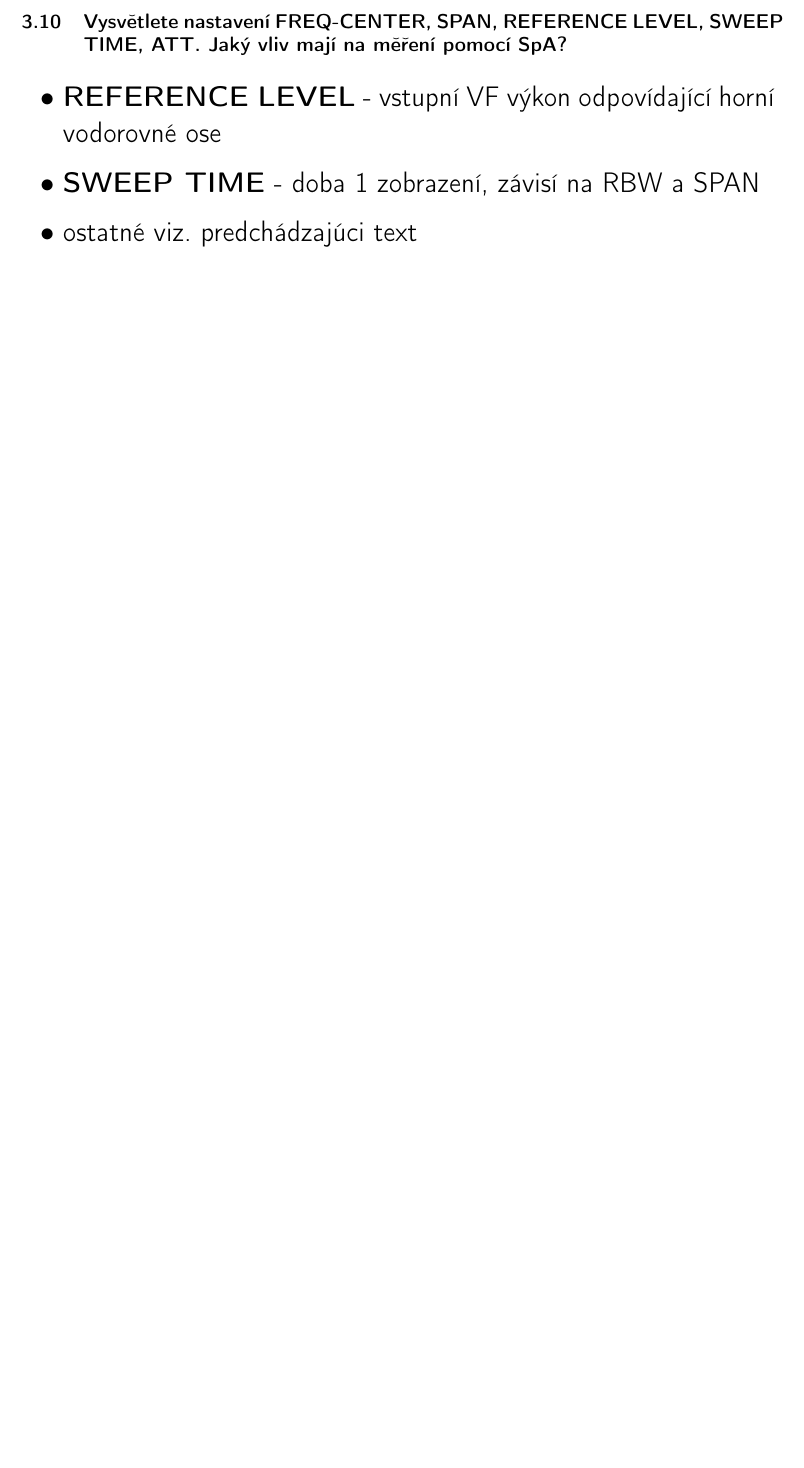
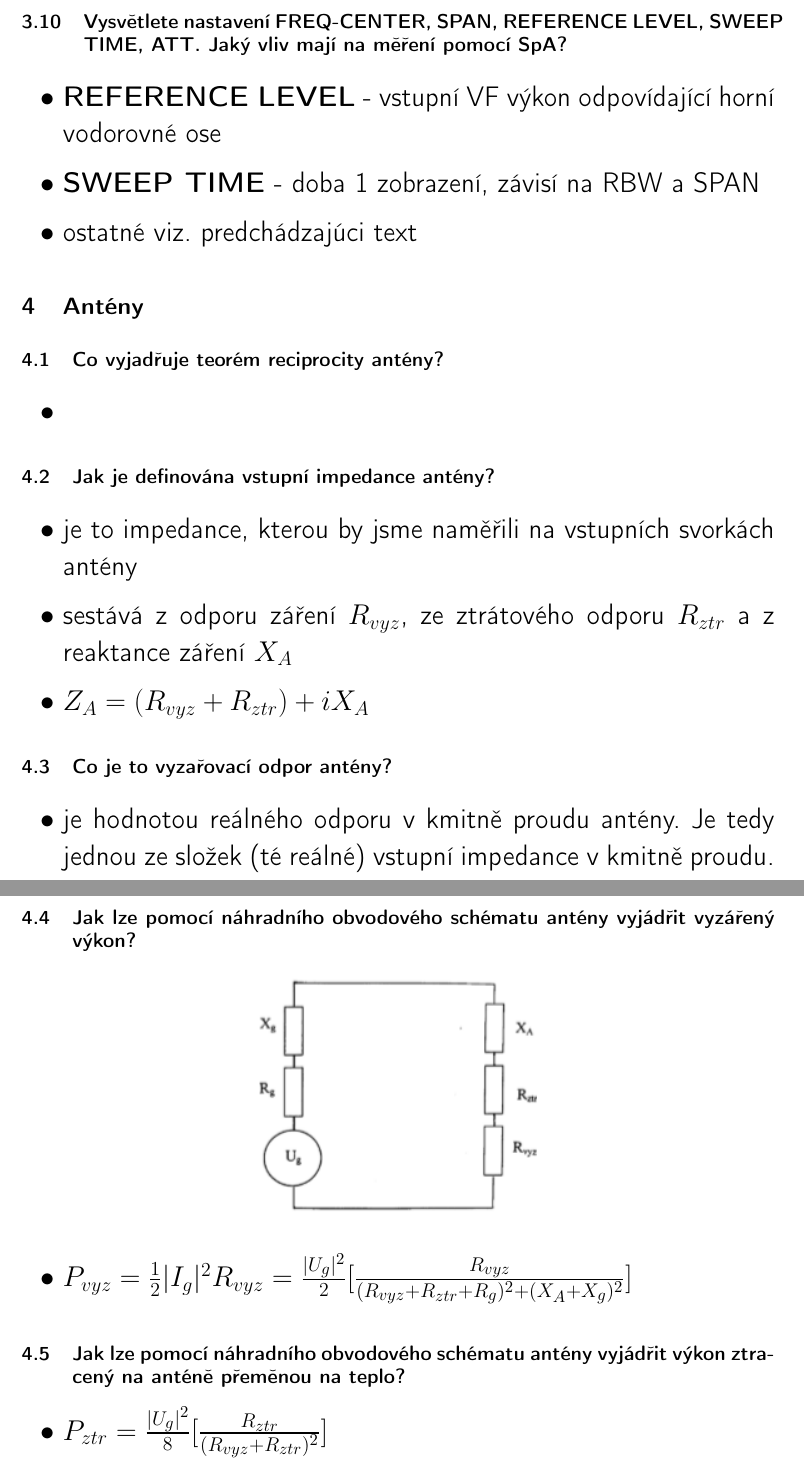
Before and after one commit to amo151/tbk_otazky, a LaTeX document (tbk_edit.tex): part of page 8 of 8 before the commit and two parts of pages 8 and 9 of 9 after it, the two joined at a grey line, cut so that both start at the same text, the shorter picture padded with empty space. Compiled offline with pdfLaTeX.

Commit message:
Completed with one one missing item

```diff
--- a/tbk_edit.tex
+++ b/tbk_edit.tex
@@ -160,4 +160,30 @@
 	\item ostatné viz. predchádzajúci text
 \end{itemize}
 
+\section{Antény}
+\subsection{\textbf{Co vyjadřuje teorém reciprocity antény?}}
+\begin{itemize}
+	\item
+\end{itemize}
+\subsection{\textbf{Jak je definována vstupní impedance antény?}}
+\begin{itemize}
+	\item je to impedance, kterou by jsme naměřili na vstupních svorkách antény
+	\item sestává z odporu záření $R_{vyz}$, ze ztrátového odporu $R_{ztr}$ a z reaktance záření $X_A$
+	\item $Z_A = (R_{vyz} + R_{ztr}) + iX_A$
+\end{itemize}
+\subsection{\textbf{Co je to vyzařovací odpor antény?}}
+\begin{itemize}
+	\item je hodnotou reálného odporu v kmitně proudu antény. Je tedy jednou ze složek (té reálné) vstupní impedance v kmitně proudu.
+\end{itemize}
+\subsection{\textbf{Jak lze pomocí náhradního obvodového schématu antény vyjádřit vyzářený výkon?}}
+\begin{center}
+\includegraphics{images/ant_nahr.png}
+\end{center}
+\begin{itemize}
+	\item $P_{vyz} = \frac{1}{2}|I_g|^2R_{vyz}=\frac{|U_g|^2}{2}[\frac{R_{vyz}}{(R_{vyz}+R_{ztr}+R_g)^2+(X_A+X_g)^2}]$
+\end{itemize}
+\subsection{\textbf{Jak lze pomocí náhradního obvodového schématu antény vyjádřit výkon ztracený na anténě přeměnou na teplo?}}
+\begin{itemize}
+	\item $P_{ztr} = \frac{|U_g|^2}{8}[\frac{R_{ztr}}{(R_{vyz}+R_{ztr})^2}]$
+\end{itemize}
 \end{document}
```
Also changed, not shown: images/ant_nahr.png (added).
